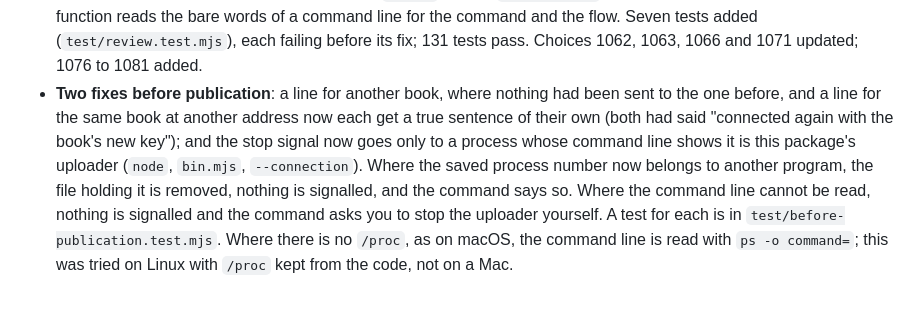
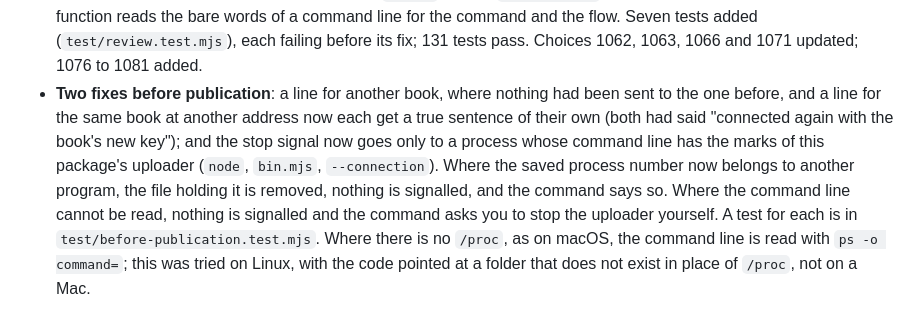
Before and after one commit to provared/provared, a Markdown page: connect/CHANGELOG.md, the part around the change. GitHub-like rendering.

```diff
--- a/connect/CHANGELOG.md
+++ b/connect/CHANGELOG.md
@@ -53,4 +53,4 @@
   tests added (`test/review.test.mjs`), each failing before its fix;
   131 tests pass. Choices 1062, 1063, 1066 and 1071 updated; 1076 to
   1081 added.
-- **Two fixes before publication**: a line for another book, where nothing had been sent to the one before, and a line for the same book at another address now each get a true sentence of their own (both had said "connected again with the book's new key"); and the stop signal now goes only to a process whose command line shows it is this package's uploader (`node`, `bin.mjs`, `--connection`). Where the saved process number now belongs to another program, the file holding it is removed, nothing is signalled, and the command says so. Where the command line cannot be read, nothing is signalled and the command asks you to stop the uploader yourself. A test for each is in `test/before-publication.test.mjs`. Where there is no `/proc`, as on macOS, the command line is read with `ps -o command=`; this was tried on Linux with `/proc` kept from the code, not on a Mac.
+- **Two fixes before publication**: a line for another book, where nothing had been sent to the one before, and a line for the same book at another address now each get a true sentence of their own (both had said "connected again with the book's new key"); and the stop signal now goes only to a process whose command line has the marks of this package's uploader (`node`, `bin.mjs`, `--connection`). Where the saved process number now belongs to another program, the file holding it is removed, nothing is signalled, and the command says so. Where the command line cannot be read, nothing is signalled and the command asks you to stop the uploader yourself. A test for each is in `test/before-publication.test.mjs`. Where there is no `/proc`, as on macOS, the command line is read with `ps -o command=`; this was tried on Linux, with the code pointed at a folder that does not exist in place of `/proc`, not on a Mac.
```
Also changed, not shown: connect/README.md (+3 -3 lines).
